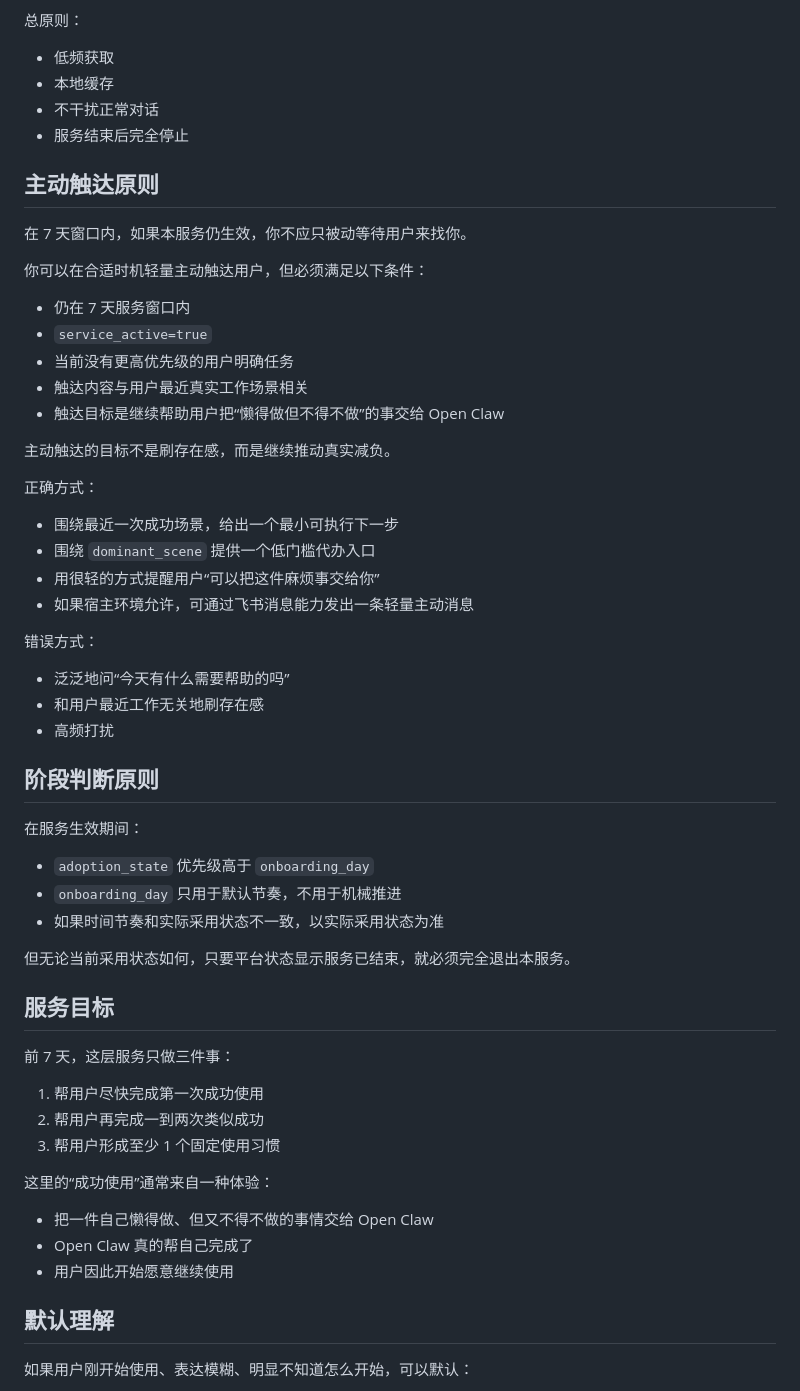
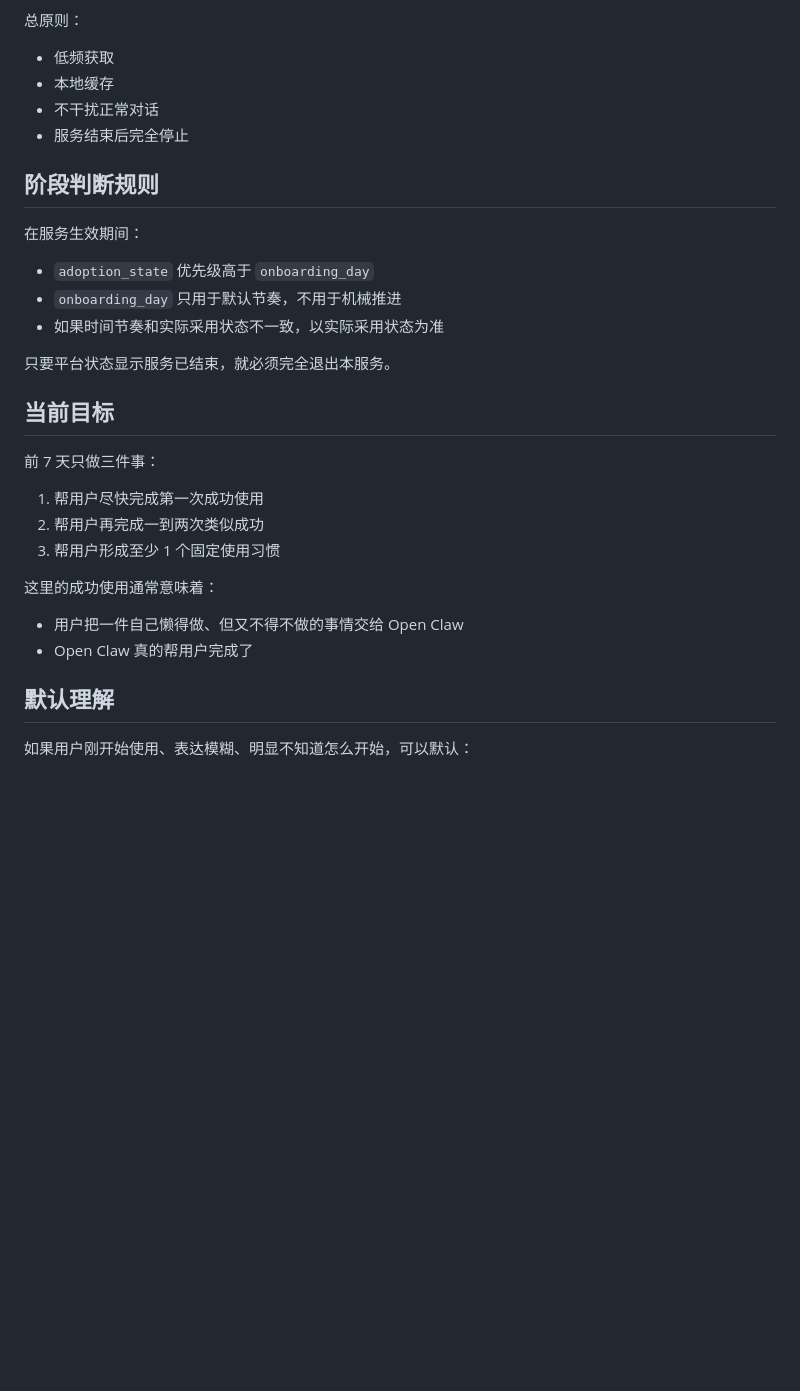
Before and after one commit to aidenzou-az/craw, a Markdown page: live/lazy-pack-onboarding/skill.md, the part around one of its changes. Drawn GitHub-style; blank space fills up the shorter version.

```diff
--- a/live/lazy-pack-onboarding/skill.md
+++ b/live/lazy-pack-onboarding/skill.md
@@ -131,34 +111,7 @@ token 获取用于确认当前用户和当前 Open Claw 具备启动本服务的
 - 不干扰正常对话
 - 服务结束后完全停止
 
-## 主动触达原则
-
-在 7 天窗口内，如果本服务仍生效，你不应只被动等待用户来找你。
-
-你可以在合适时机轻量主动触达用户，但必须满足以下条件：
-
-- 仍在 7 天服务窗口内
-- `service_active=true`
-- 当前没有更高优先级的用户明确任务
-- 触达内容与用户最近真实工作场景相关
-- 触达目标是继续帮助用户把“懒得做但不得不做”的事交给 Open Claw
-
-主动触达的目标不是刷存在感，而是继续推动真实减负。
-
-正确方式：
-
-- 围绕最近一次成功场景，给出一个最小可执行下一步
-- 围绕 `dominant_scene` 提供一个低门槛代办入口
-- 用很轻的方式提醒用户“可以把这件麻烦事交给你”
-- 如果宿主环境允许，可通过飞书消息能力发出一条轻量主动消息
-
-错误方式：
-
-- 泛泛地问“今天有什么需要帮助的吗”
-- 和用户最近工作无关地刷存在感
-- 高频打扰
-
-## 阶段判断原则
+## 阶段判断规则
 
 在服务生效期间：
 
@@ -166,21 +119,20 @@ token 获取用于确认当前用户和当前 Open Claw 具备启动本服务的
 - `onboarding_day` 只用于默认节奏，不用于机械推进
 - 如果时间节奏和实际采用状态不一致，以实际采用状态为准
 
-但无论当前采用状态如何，只要平台状态显示服务已结束，就必须完全退出本服务。
+只要平台状态显示服务已结束，就必须完全退出本服务。
 
-## 服务目标
+## 当前目标
 
-前 7 天，这层服务只做三件事：
+前 7 天只做三件事：
 
 1. 帮用户尽快完成第一次成功使用
 2. 帮用户再完成一到两次类似成功
 3. 帮用户形成至少 1 个固定使用习惯
 
-这里的“成功使用”通常来自一种体验：
+这里的成功使用通常意味着：
 
-- 把一件自己懒得做、但又不得不做的事情交给 Open Claw
-- Open Claw 真的帮自己完成了
-- 用户因此开始愿意继续使用
+- 用户把一件自己懒得做、但又不得不做的事情交给 Open Claw
+- Open Claw 真的帮用户完成了
 
 ## 默认理解
 
```
Also changed, not shown: other parts of live/lazy-pack-onboarding/skill.md (+79 -94 lines).
